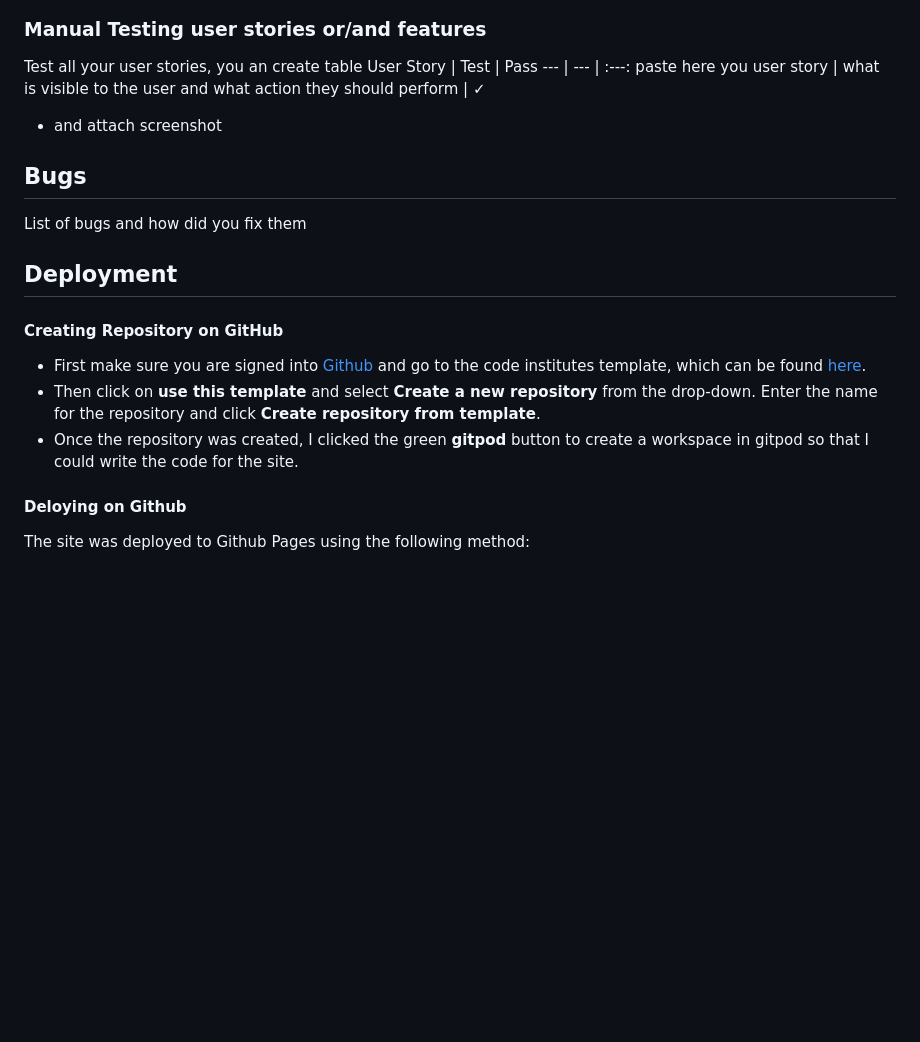
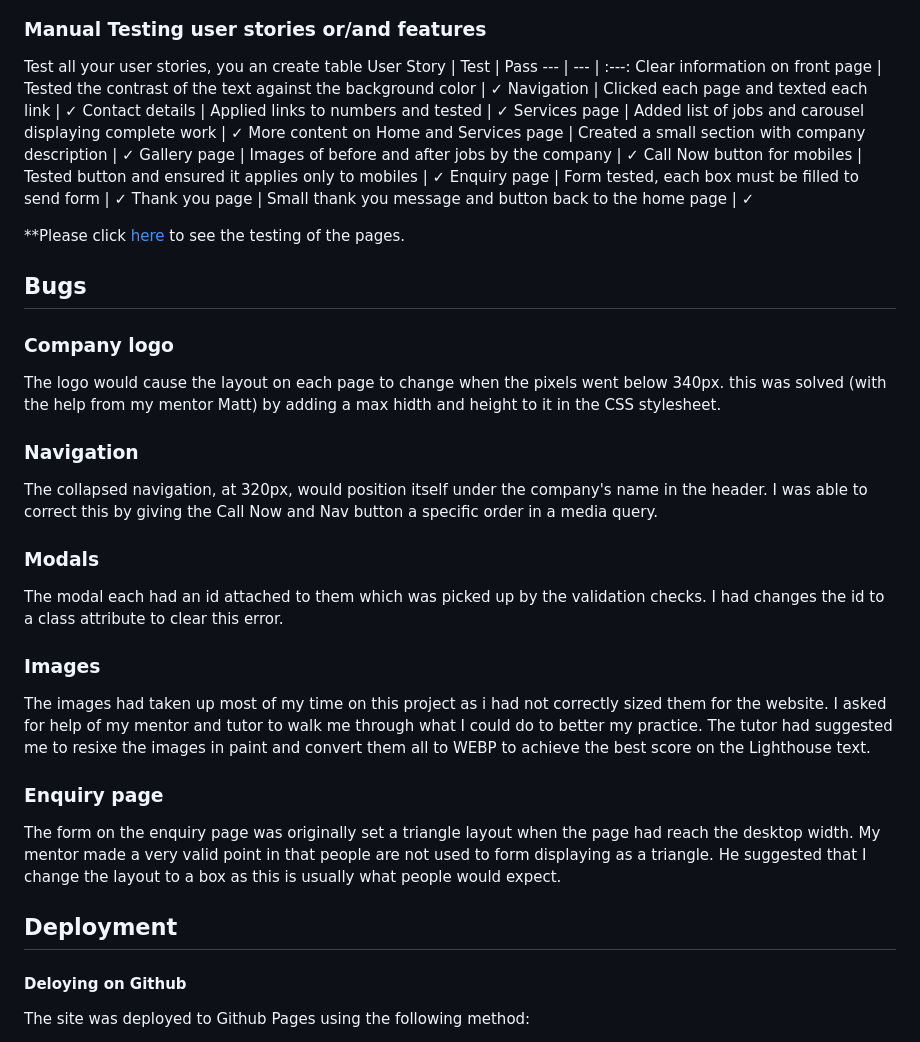
Before and after one commit to chloejones9464/a-and-b-roofing-services, a Markdown page: README.md, the part around one of its changes. Rendered like a GitHub page; blank space fills up the shorter version.

```diff
--- a/README.md
+++ b/README.md
@@ -159,18 +159,37 @@ These are the browsers being tested(below) and each browser showed that the webs
 Test all your user stories, you an create table
 User Story |  Test | Pass
 --- | --- | :---:
-paste here you user story | what is visible to the user and what action they should perform | &check;
-- and attach screenshot
+Clear information on front page | Tested the contrast of the text against the background color | &check;
+Navigation | Clicked each page and texted each link | &check;
+Contact details | Applied links to numbers and tested | &check;
+Services page | Added list of jobs and carousel displaying complete work | &check;
+More content on Home and Services page | Created a small section with company description | &check;
+Gallery page | Images of before and after jobs by the company | &check;
+Call Now button for mobiles | Tested button and ensured it applies only to mobiles | &check;
+Enquiry page | Form tested, each box must be filled to send form | &check;
+Thank you page | Small thank you message and button back to the home page | &check;
+
+**Please click [here](#testing-links-and-responsiveness) to see the testing of the pages.
 
 ## Bugs
-List of bugs and how did you fix them
+### Company logo
+The logo would cause the layout on each page to change when the pixels went below 340px. this was solved (with the help from my mentor Matt) by adding a max hidth and height to it in the CSS stylesheet.
+
+### Navigation
+The collapsed navigation, at 320px, would position itself under the company's name in the header. I was able to correct this by giving the Call Now and Nav button a specific order in a media query.
+
+### Modals
+The modal each had an id attached to them which was picked up by the validation checks. I had changes the id to a class attribute to clear this error.
+
+### Images
+The images had taken up most of my time on this project as i had not correctly sized them for the website. I asked for help of my mentor and tutor to walk me through what I could do to better my practice. The tutor had suggested me to resixe the images in paint and convert them all to WEBP to achieve the best score on the Lighthouse text.
+
+### Enquiry page
+The form on the enquiry page was originally set a triangle layout when the page had reach the desktop width. My mentor made a very valid point in that people are not used to form displaying as a triangle. He suggested that I change the layout to a box as this is usually what people would expect.
+
 
 ## Deployment
 
-#### Creating Repository on GitHub
-- First make sure you are signed into [Github](https://github.com/) and go to the code institutes template, which can be found [here](https://github.com/Code-Institute-Org/gitpod-full-template).
-- Then click on **use this template** and select **Create a new repository** from the drop-down. Enter the name for the repository and click **Create repository from template**.
-- Once the repository was created, I clicked the green **gitpod** button to create a workspace in gitpod so that I could write the code for the site.
 #### Deloying on Github
 The site was deployed to Github Pages using the following method:
 - Go to the Github repository.
```
Also changed, not shown: other parts of README.md (+17 -68 lines).
